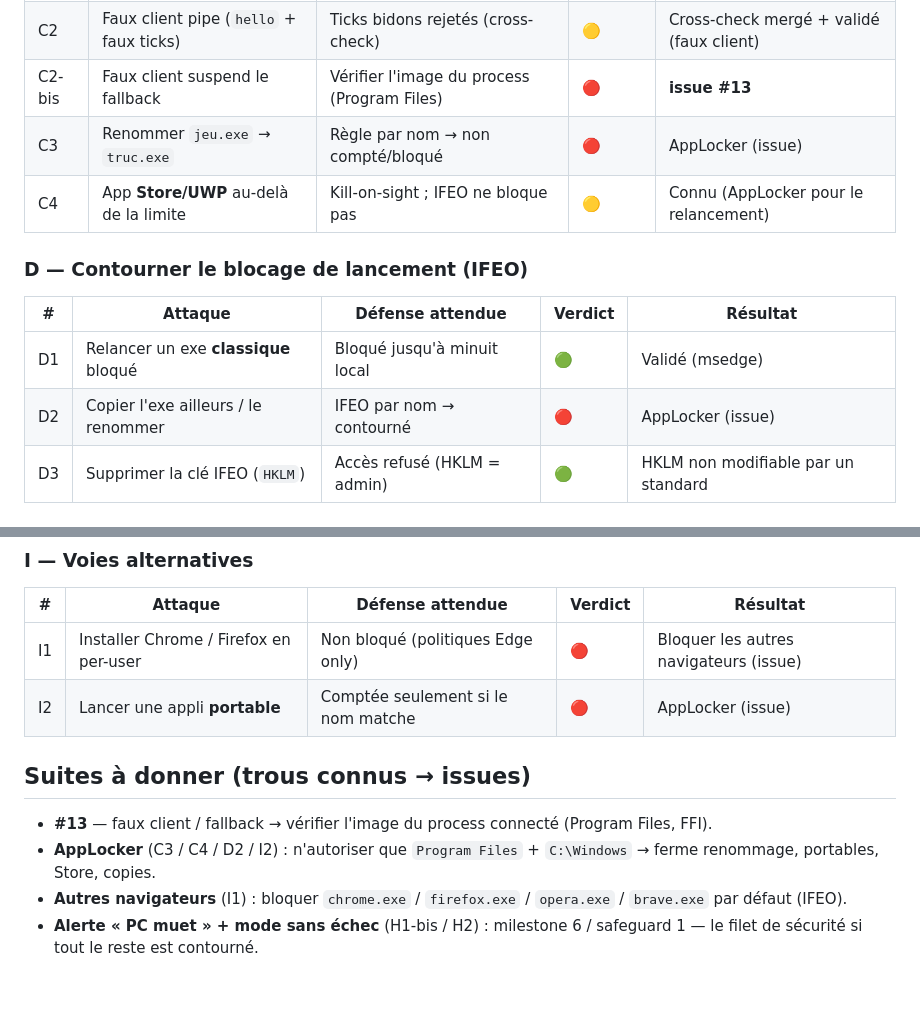
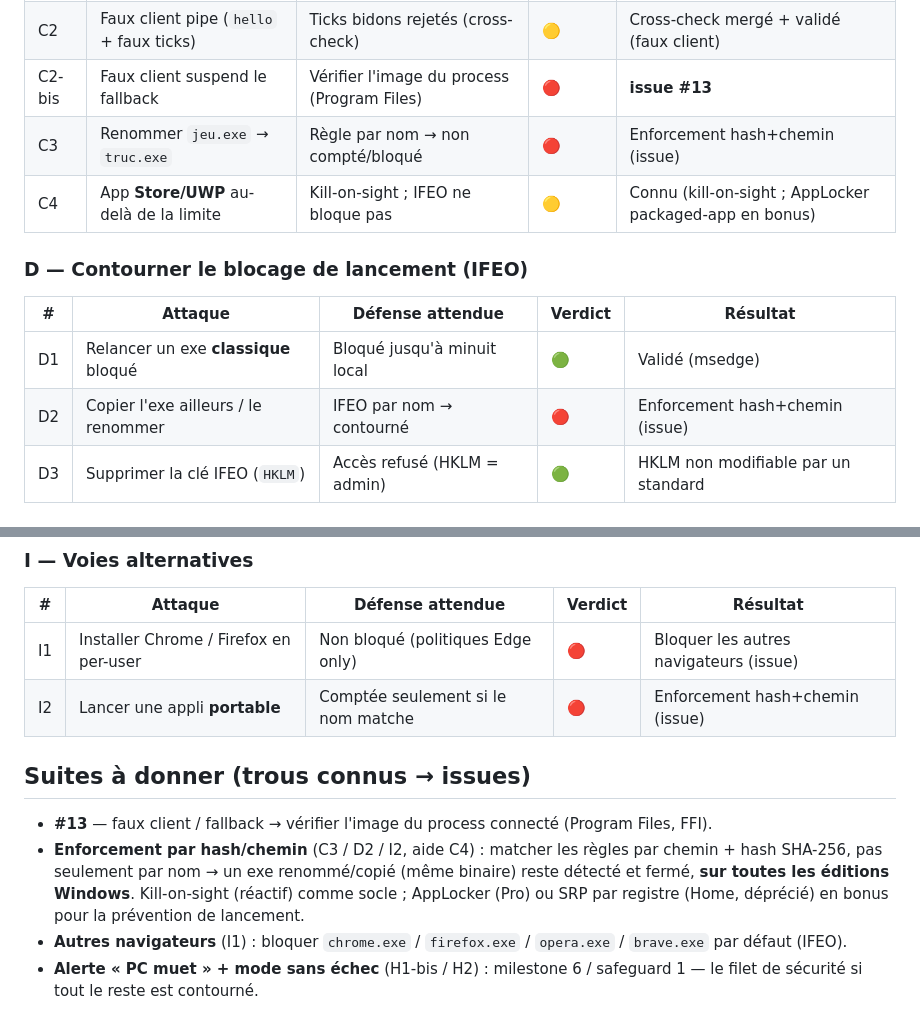
Before and after one commit to CtrlAltBro/app, a Markdown page: docs/pentest-m5.md, 2 parts joined by grey strips. GitHub-like rendering; blank space fills up the shorter version.

Commit message:
docs(pentest): reframe renamed/portable bypass fix as hash/path enforcement
AppLocker is Pro-only, so it can't be the main answer. Note our own
hash+path-based kill-on-sight (SKU-independent) as the base for C3/D2/I2,
with AppLocker / SRP as launch-prevention bonuses.

Co-Authored-By: Claude Opus 4.8 <noreply@anthropic.com>

```diff
--- a/docs/pentest-m5.md
+++ b/docs/pentest-m5.md
@@ -55,15 +55,15 @@ Verdict : 🟢 tient · 🟡 partiel connu · 🔴 trou connu (suivi en issue).
 | C1 | Fermer l'app puis utiliser l'appli limitée | Fallback tasklist → kill + blocage | 🟢 | Validé pendant le dev |
 | C2 | Faux client pipe (`hello` + faux ticks) | Ticks bidons rejetés (cross-check) | 🟡 | Cross-check mergé + validé (faux client) |
 | C2-bis | Faux client suspend le fallback | Vérifier l'image du process (Program Files) | 🔴 | **issue #13** |
-| C3 | Renommer `jeu.exe` → `truc.exe` | Règle par nom → non compté/bloqué | 🔴 | AppLocker (issue) |
-| C4 | App **Store/UWP** au-delà de la limite | Kill-on-sight ; IFEO ne bloque pas | 🟡 | Connu (AppLocker pour le relancement) |
+| C3 | Renommer `jeu.exe` → `truc.exe` | Règle par nom → non compté/bloqué | 🔴 | Enforcement hash+chemin (issue) |
+| C4 | App **Store/UWP** au-delà de la limite | Kill-on-sight ; IFEO ne bloque pas | 🟡 | Connu (kill-on-sight ; AppLocker packaged-app en bonus) |
 
 ### D — Contourner le blocage de lancement (IFEO)
 
 | # | Attaque | Défense attendue | Verdict | Résultat |
 |---|---|---|---|---|
 | D1 | Relancer un exe **classique** bloqué | Bloqué jusqu'à minuit local | 🟢 | Validé (msedge) |
-| D2 | Copier l'exe ailleurs / le renommer | IFEO par nom → contourné | 🔴 | AppLocker (issue) |
+| D2 | Copier l'exe ailleurs / le renommer | IFEO par nom → contourné | 🔴 | Enforcement hash+chemin (issue) |
 | D3 | Supprimer la clé IFEO (`HKLM`) | Accès refusé (HKLM = admin) | 🟢 | HKLM non modifiable par un standard |
 
 ### E — Appairage
@@ -100,11 +100,11 @@ Verdict : 🟢 tient · 🟡 partiel connu · 🔴 trou connu (suivi en issue).
 | # | Attaque | Défense attendue | Verdict | Résultat |
 |---|---|---|---|---|
 | I1 | Installer Chrome / Firefox en per-user | Non bloqué (politiques Edge only) | 🔴 | Bloquer les autres navigateurs (issue) |
-| I2 | Lancer une appli **portable** | Comptée seulement si le nom matche | 🔴 | AppLocker (issue) |
+| I2 | Lancer une appli **portable** | Comptée seulement si le nom matche | 🔴 | Enforcement hash+chemin (issue) |
 
 ## Suites à donner (trous connus → issues)
 
 - **#13** — faux client / fallback → vérifier l'image du process connecté (Program Files, FFI).
-- **AppLocker** (C3 / C4 / D2 / I2) : n'autoriser que `Program Files` + `C:\Windows` → ferme renommage, portables, Store, copies.
+- **Enforcement par hash/chemin** (C3 / D2 / I2, aide C4) : matcher les règles par chemin + hash SHA-256, pas seulement par nom → un exe renommé/copié (même binaire) reste détecté et fermé, **sur toutes les éditions Windows**. Kill-on-sight (réactif) comme socle ; AppLocker (Pro) ou SRP par registre (Home, déprécié) en bonus pour la prévention de lancement.
 - **Autres navigateurs** (I1) : bloquer `chrome.exe` / `firefox.exe` / `opera.exe` / `brave.exe` par défaut (IFEO).
 - **Alerte « PC muet » + mode sans échec** (H1-bis / H2) : milestone 6 / safeguard 1 — le filet de sécurité si tout le reste est contourné.
```
